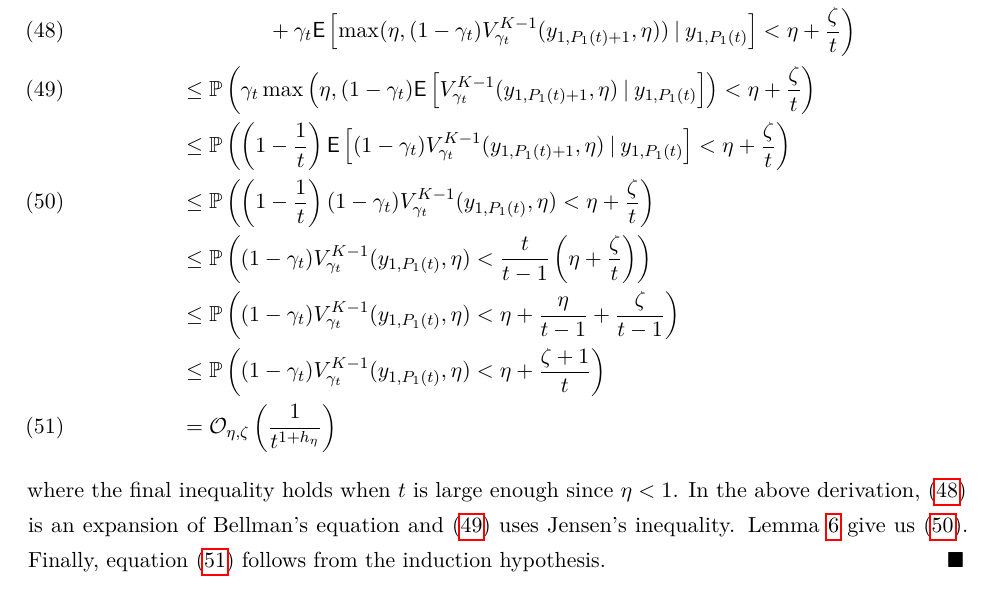
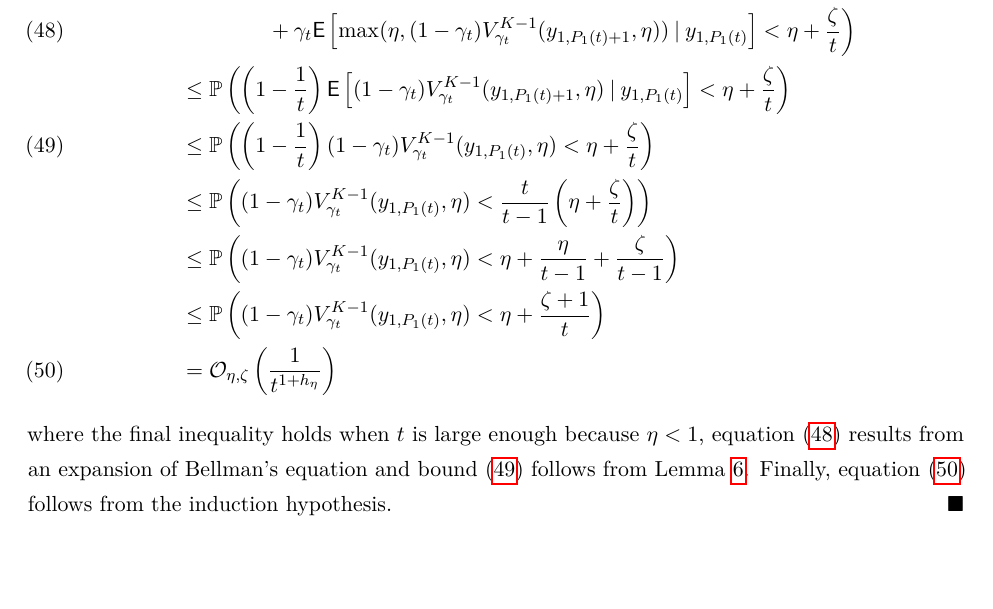
Before and after one commit to gutin/OROptimisticGittins, a LaTeX paper (opt_gittins_main.tex, which reads sections/appendix.tex): part of page 39 of 46, cut so that both start at the same text, the shorter picture padded with empty space. Compiled offline with pdfLaTeX.

Commit message:
Removed unnecessary use of Jensens

```diff
--- a/sections/appendix.tex
+++ b/sections/appendix.tex
@@ -511,7 +511,6 @@ We list notation and facts related to Beta and Binomial distributions, which are
 	&\P{(1-\gamma_t)V^K_{\gamma_t}(y_{1,\Nt{1}}, \eta) < \eta + \frac{\zeta}{t}} \nonumber  \\
 	&\qquad = \mathbb{P}\left((1-\gamma_t)\Ee{X_{1,t} \given y_{1,\Nt{1}}}  \right. \nonumber\\
 	&\hspace{6em} + \gamma_t \Ee{\max(\eta, (1-\gamma_t)V^{K-1}_{\gamma_t}(y_{1,\Nt{1}+1}, \eta)) \given y_{1,\Nt{1}}} < \eta + \frac{\zeta}{t}\bigg) \label{eq:appl_of_lemma_9} \\
-	& \qquad \le \P{ \gamma_t \max\left(\eta, (1-\gamma_t)\Ee{V^{K-1}_{\gamma_{t}}(y_{1,\Nt{1}+1}, \eta ) \given y_{1,\Nt{1}}}\right)< \eta + \frac{\zeta}{t}} \label{ineq:appl_jensens} \\
 	& \qquad \le \P{ \left(1-\frac{1}{t}\right) \Ee{(1-\gamma_t)V^{K-1}_{\gamma_{t}}(y_{1,\Nt{1}+1}, \eta) \given y_{1,\Nt{1}} }< \eta + \frac{\zeta}{t}} \nonumber \\
 	& \qquad \le \P{\left(1-\frac{1}{t}\right)(1-\gamma_t) V^{K-1}_{\gamma_{t}}(y_{1,\Nt{1}}, \eta)< \eta  + \frac{\zeta}{t}} \label{ineq:missing_step} \\
 	& \qquad \le \P{ (1-\gamma_t)V^{K-1}_{\gamma_{t}}(y_{1,\Nt{1}}, \eta)< \frac{t}{t-1}\left(\eta +  \frac{\zeta}{t}}\right) \nonumber \\
@@ -519,8 +518,7 @@ We list notation and facts related to Beta and Binomial distributions, which are
 	& \qquad \le \P{ (1-\gamma_t)V^{K-1}_{\gamma_{t}}(y_{1,\Nt{1}}, \eta)< \eta +   \frac{\zeta + 1}{t}} \nonumber \\
 	&\qquad =  \mathcal{O}_{\eta,\zeta}\left(\frac{1}{t^{1 + h_\eta}}\right) \label{eqn:ind_hyp}
 	\end{align}
-	where the final inequality holds when $t$ is large enough since $\eta < 1$. In the above derivation, \eqref{eq:appl_of_lemma_9} is an expansion of Bellman's equation and \eqref{ineq:appl_jensens} uses Jensen's inequality.
-	Lemma~\ref{lemma:vk_bound} give us \eqref{ineq:missing_step}. %\eqref{eqn:another_appl_of_lemma_9} follows from both \eqref{bnd:conc_result} and Lemma~\ref{cor:equivalent_event}.
+	where the final inequality holds when $t$ is large enough because $\eta < 1$, equation \eqref{eq:appl_of_lemma_9} results from an expansion of Bellman's equation and bound \eqref{ineq:missing_step} follows from Lemma~\ref{lemma:vk_bound}. %\eqref{eqn:another_appl_of_lemma_9} follows from both \eqref{bnd:conc_result} and Lemma~\ref{cor:equivalent_event}.
 	Finally, equation \eqref{eqn:ind_hyp} follows from the induction hypothesis.
 	%We finish the proof by using the following asymptotic argument. Take $M$ to be a large enough integer, then we have, using the result of the preceding induction proof, that
 	%\begin{align*}
```
